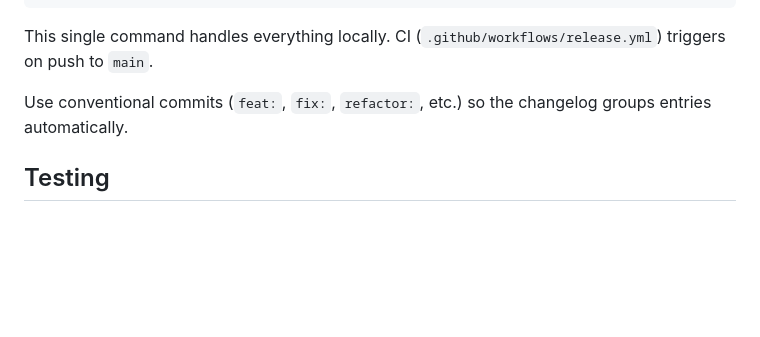
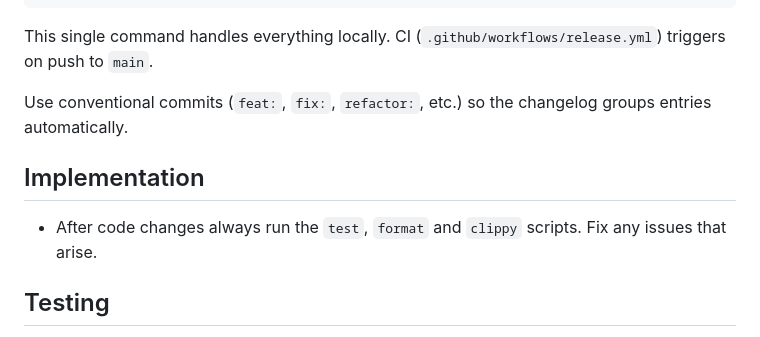
Before and after one commit to usemarbles/langmail, a Markdown page: CLAUDE.md, the part around the change. Drawn GitHub-style; blank space fills up the shorter version.

Commit message:
docs: add implementation guidelines for code changes

```diff
--- a/CLAUDE.md
+++ b/CLAUDE.md
@@ -96,6 +96,9 @@ This single command handles everything locally. CI (`.github/workflows/release.y
 
 Use conventional commits (`feat:`, `fix:`, `refactor:`, etc.) so the changelog groups entries automatically.
 
+## Implementation
+- After code changes always run the `test`, `format` and `clippy` scripts. Fix any issues that arise.
+
 ## Testing
 
 - Rust tests are inline with `#[cfg(test)]` modules in each source file under `crates/langmail/src/`
```
